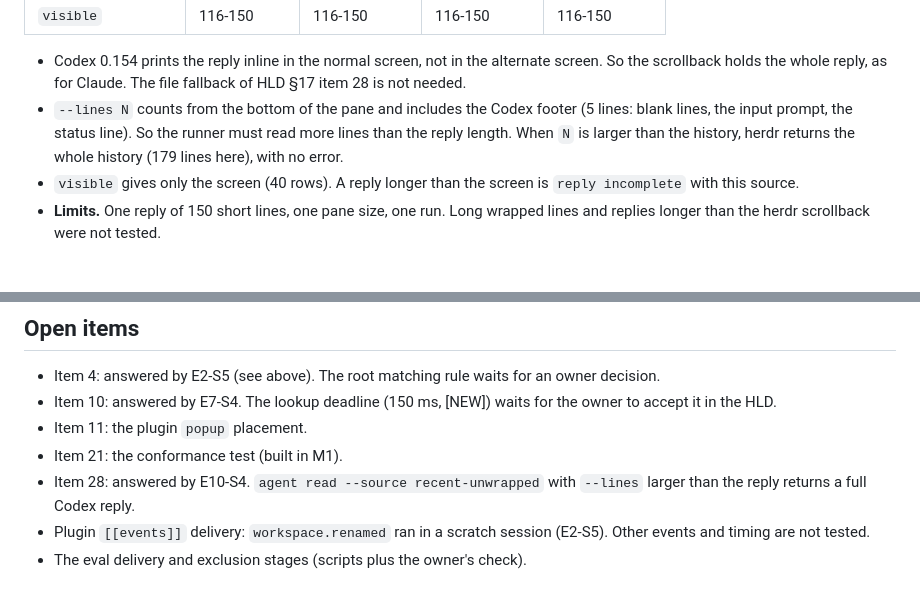
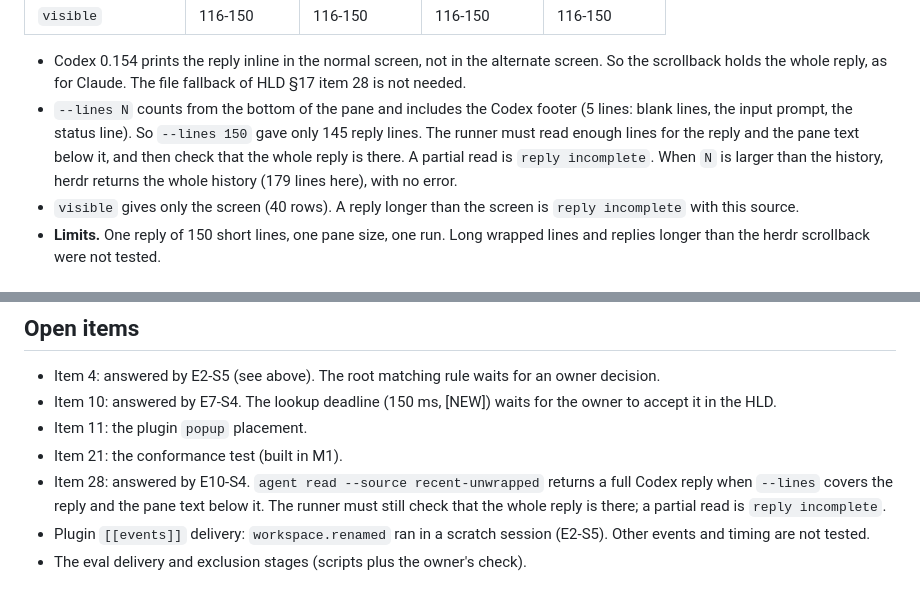
Before and after one commit to aryanVijaywargia/herdr-brain, a Markdown page: spike/m0/FINDINGS.md, 2 parts joined by grey strips. GitHub-like rendering.

Commit message:
Spike E10-S4: state that --lines must cover the footer too

```diff
--- a/spike/m0/FINDINGS.md
+++ b/spike/m0/FINDINGS.md
@@ -190,7 +190,7 @@ Times in ms, nearest-rank percentiles. "In process" starts at `main`. "Fork to e
 | `visible` | 116-150 | 116-150 | 116-150 | 116-150 |
 
 - Codex 0.154 prints the reply inline in the normal screen, not in the alternate screen. So the scrollback holds the whole reply, as for Claude. The file fallback of HLD §17 item 28 is not needed.
-- `--lines N` counts from the bottom of the pane and includes the Codex footer (5 lines: blank lines, the input prompt, the status line). So the runner must read more lines than the reply length. When `N` is larger than the history, herdr returns the whole history (179 lines here), with no error.
+- `--lines N` counts from the bottom of the pane and includes the Codex footer (5 lines: blank lines, the input prompt, the status line). So `--lines 150` gave only 145 reply lines. The runner must read enough lines for the reply and the pane text below it, and then check that the whole reply is there. A partial read is `reply incomplete`. When `N` is larger than the history, herdr returns the whole history (179 lines here), with no error.
 - `visible` gives only the screen (40 rows). A reply longer than the screen is `reply incomplete` with this source.
 - **Limits.** One reply of 150 short lines, one pane size, one run. Long wrapped lines and replies longer than the herdr scrollback were not tested.
 
@@ -207,6 +207,6 @@ Times in ms, nearest-rank percentiles. "In process" starts at `main`. "Fork to e
 - Item 10: answered by E7-S4. The lookup deadline (150 ms, [NEW]) waits for the owner to accept it in the HLD.
 - Item 11: the plugin `popup` placement.
 - Item 21: the conformance test (built in M1).
-- Item 28: answered by E10-S4. `agent read --source recent-unwrapped` with `--lines` larger than the reply returns a full Codex reply.
+- Item 28: answered by E10-S4. `agent read --source recent-unwrapped` returns a full Codex reply when `--lines` covers the reply and the pane text below it. The runner must still check that the whole reply is there; a partial read is `reply incomplete`.
 - Plugin `[[events]]` delivery: `workspace.renamed` ran in a scratch session (E2-S5). Other events and timing are not tested.
 - The eval delivery and exclusion stages (scripts plus the owner's check).
```
